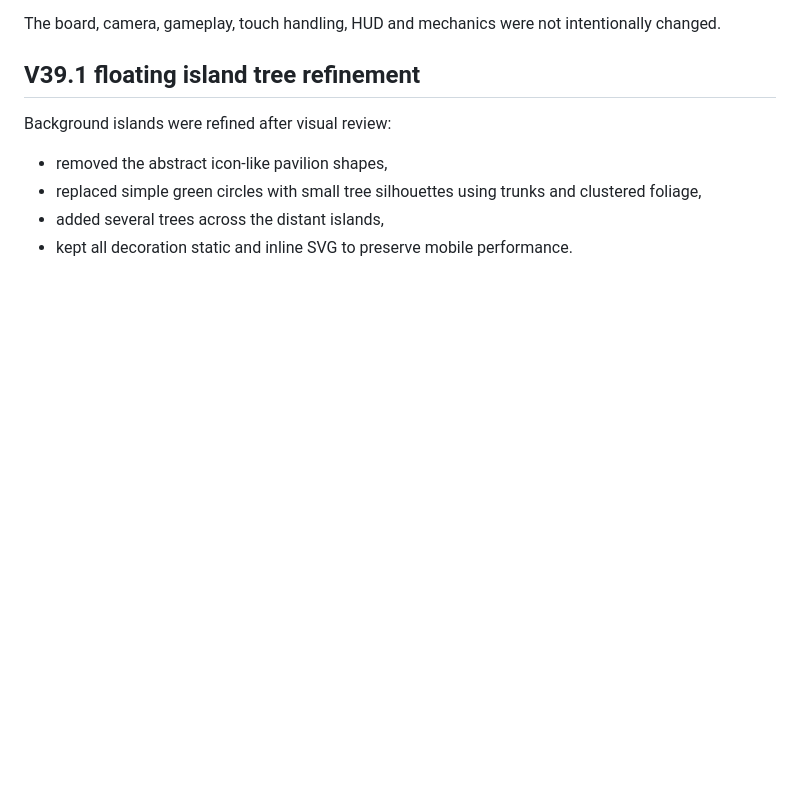
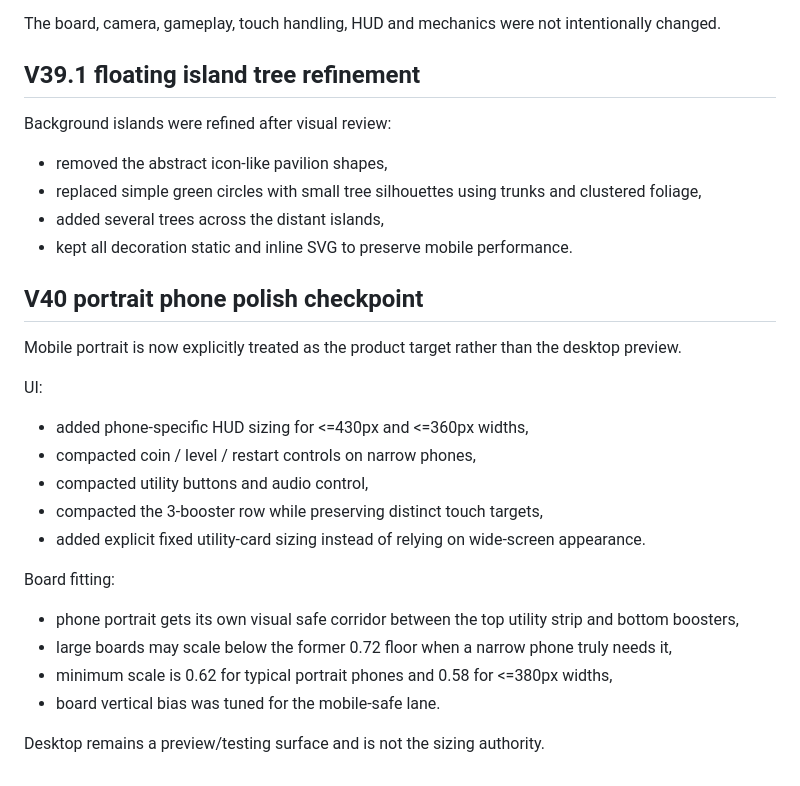
Before and after one commit to kelacumelam-cyber/Hexiva, a Markdown page: PROJECT_STATE.md, the part around the change. Rendered like a GitHub page; blank space fills up the shorter version.

Commit message:
Record V40 portrait mobile polish

```diff
--- a/PROJECT_STATE.md
+++ b/PROJECT_STATE.md
@@ -293,3 +293,23 @@ Background islands were refined after visual review:
 - replaced simple green circles with small tree silhouettes using trunks and clustered foliage,
 - added several trees across the distant islands,
 - kept all decoration static and inline SVG to preserve mobile performance.
+
+
+## V40 portrait phone polish checkpoint
+
+Mobile portrait is now explicitly treated as the product target rather than the desktop preview.
+
+UI:
+- added phone-specific HUD sizing for <=430px and <=360px widths,
+- compacted coin / level / restart controls on narrow phones,
+- compacted utility buttons and audio control,
+- compacted the 3-booster row while preserving distinct touch targets,
+- added explicit fixed utility-card sizing instead of relying on wide-screen appearance.
+
+Board fitting:
+- phone portrait gets its own visual safe corridor between the top utility strip and bottom boosters,
+- large boards may scale below the former 0.72 floor when a narrow phone truly needs it,
+- minimum scale is 0.62 for typical portrait phones and 0.58 for <=380px widths,
+- board vertical bias was tuned for the mobile-safe lane.
+
+Desktop remains a preview/testing surface and is not the sizing authority.
```
